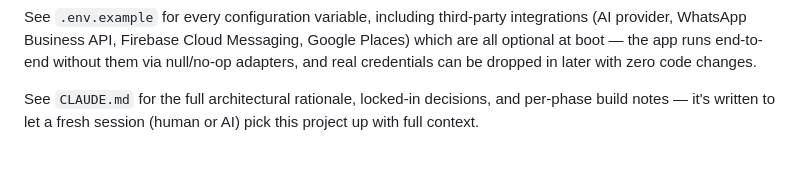
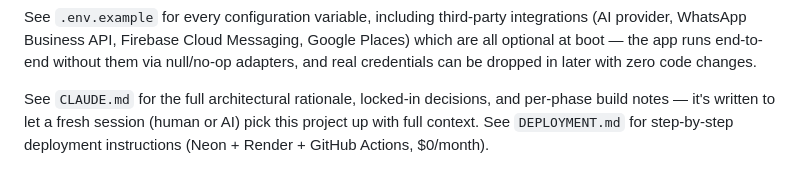
Before and after one commit to Aizyy008/mama_health_backend, a Markdown page: README.md, the part around the change. Rendered like a GitHub page.

```diff
--- a/README.md
+++ b/README.md
@@ -91,4 +91,4 @@ DJANGO_SETTINGS_MODULE=config.settings.test pytest
 
 See `.env.example` for every configuration variable, including third-party integrations (AI provider, WhatsApp Business API, Firebase Cloud Messaging, Google Places) which are all optional at boot — the app runs end-to-end without them via null/no-op adapters, and real credentials can be dropped in later with zero code changes.
 
-See `CLAUDE.md` for the full architectural rationale, locked-in decisions, and per-phase build notes — it's written to let a fresh session (human or AI) pick this project up with full context.
+See `CLAUDE.md` for the full architectural rationale, locked-in decisions, and per-phase build notes — it's written to let a fresh session (human or AI) pick this project up with full context. See `DEPLOYMENT.md` for step-by-step deployment instructions (Neon + Render + GitHub Actions, $0/month).
```
Also changed, not shown: CLAUDE.md (+1 -1 lines), DEPLOYMENT.md (added, +177 -0 lines).
